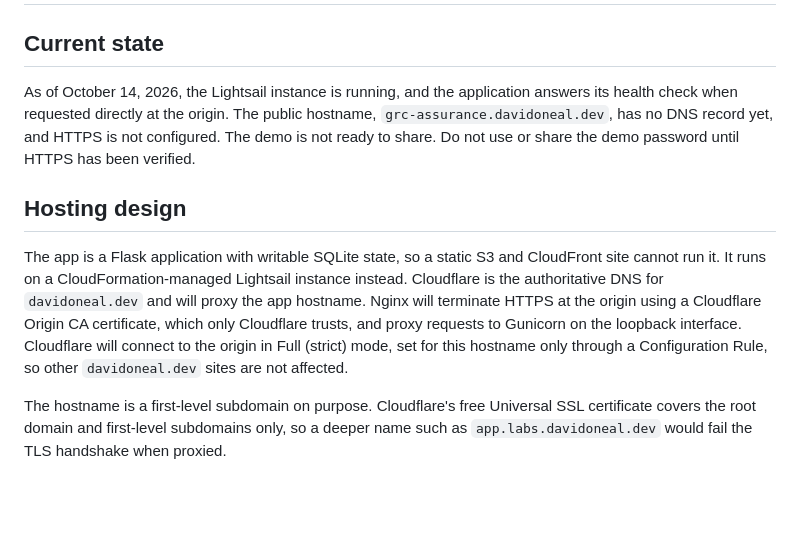
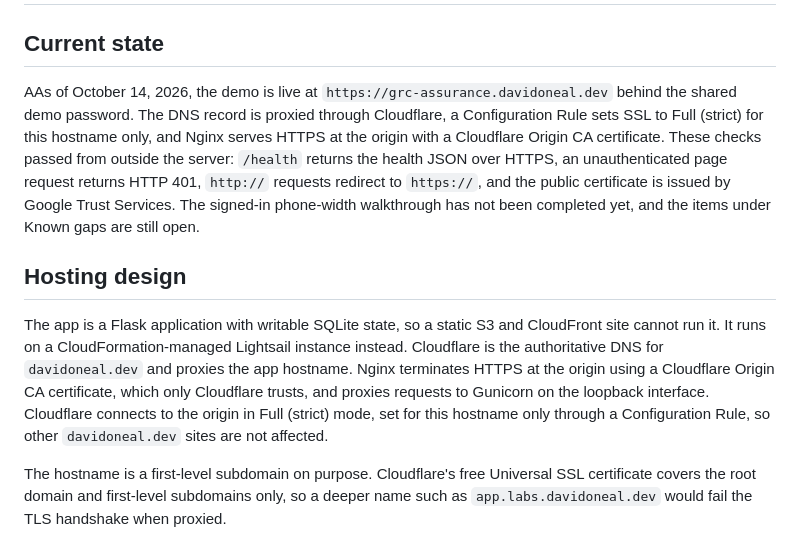
Before and after one commit to doneal78/grc-assurance-engine, a Markdown page: docs/deployment.md, the part around the change. GitHub-like rendering; blank space fills up the shorter version.

```diff
--- a/docs/deployment.md
+++ b/docs/deployment.md
@@ -2,11 +2,11 @@
 
 ## Current state
 
-As of October 14, 2026, the Lightsail instance is running, and the application answers its health check when requested directly at the origin. The public hostname, `grc-assurance.davidoneal.dev`, has no DNS record yet, and HTTPS is not configured. The demo is not ready to share. Do not use or share the demo password until HTTPS has been verified.
+AAs of October 14, 2026, the demo is live at `https://grc-assurance.davidoneal.dev` behind the shared demo password. The DNS record is proxied through Cloudflare, a Configuration Rule sets SSL to Full (strict) for this hostname only, and Nginx serves HTTPS at the origin with a Cloudflare Origin CA certificate. These checks passed from outside the server: `/health` returns the health JSON over HTTPS, an unauthenticated page request returns HTTP 401, `http://` requests redirect to `https://`, and the public certificate is issued by Google Trust Services. The signed-in phone-width walkthrough has not been completed yet, and the items under Known gaps are still open.
 
 ## Hosting design
 
-The app is a Flask application with writable SQLite state, so a static S3 and CloudFront site cannot run it. It runs on a CloudFormation-managed Lightsail instance instead. Cloudflare is the authoritative DNS for `davidoneal.dev` and will proxy the app hostname. Nginx will terminate HTTPS at the origin using a Cloudflare Origin CA certificate, which only Cloudflare trusts, and proxy requests to Gunicorn on the loopback interface. Cloudflare will connect to the origin in Full (strict) mode, set for this hostname only through a Configuration Rule, so other `davidoneal.dev` sites are not affected.
+The app is a Flask application with writable SQLite state, so a static S3 and CloudFront site cannot run it. It runs on a CloudFormation-managed Lightsail instance instead. Cloudflare is the authoritative DNS for `davidoneal.dev` and proxies the app hostname. Nginx terminates HTTPS at the origin using a Cloudflare Origin CA certificate, which only Cloudflare trusts, and proxies requests to Gunicorn on the loopback interface. Cloudflare connects to the origin in Full (strict) mode, set for this hostname only through a Configuration Rule, so other `davidoneal.dev` sites are not affected.
 
 The hostname is a first-level subdomain on purpose. Cloudflare's free Universal SSL certificate covers the root domain and first-level subdomains only, so a deeper name such as `app.labs.davidoneal.dev` would fail the TLS handshake when proxied.
 
```
Also changed, not shown: README.md (+1 -1 lines).
